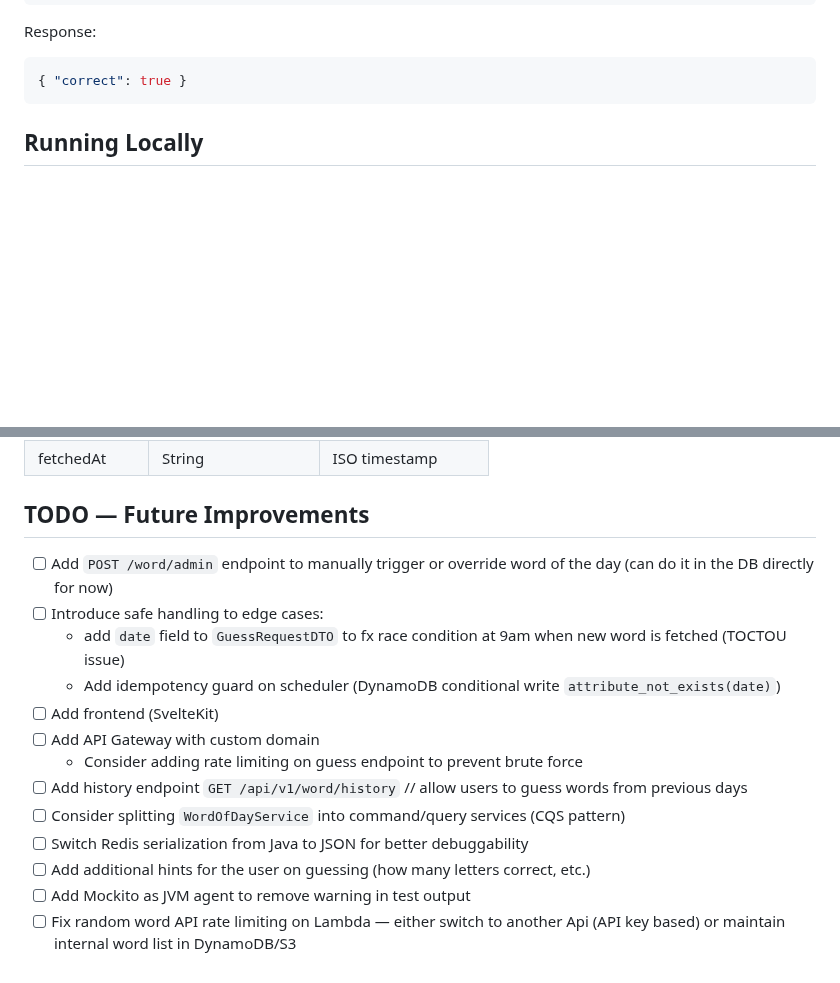
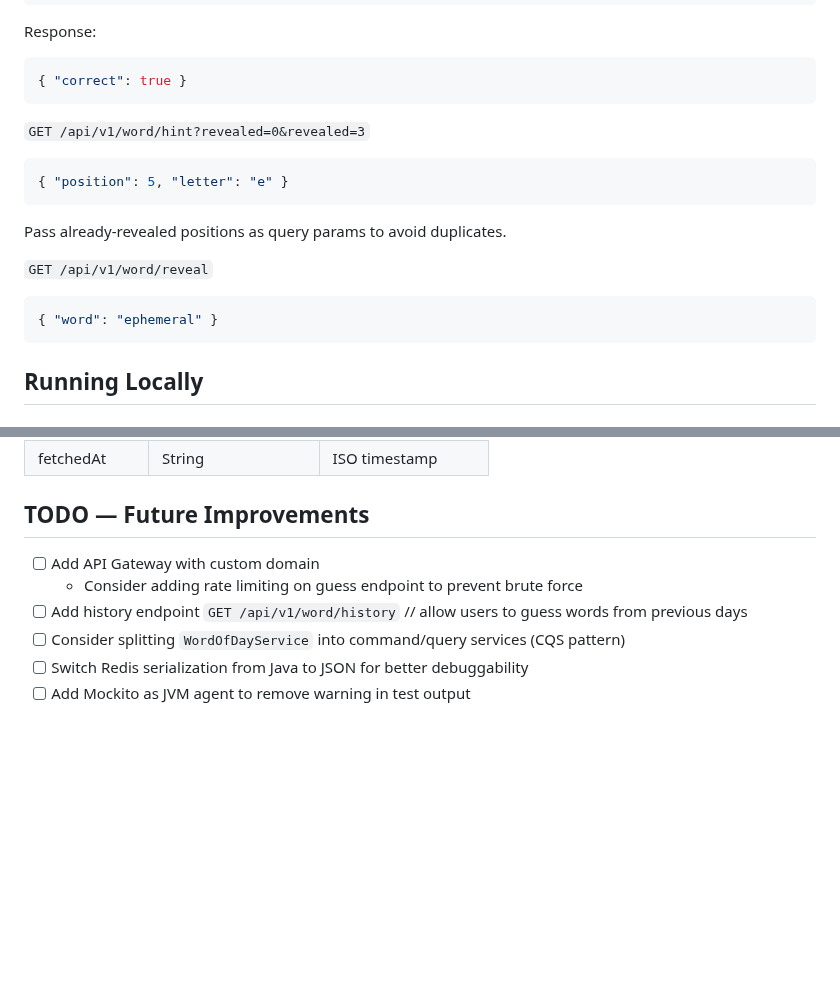
Before and after one commit to aleksandra-marszalek/word-of-the-day, a Markdown page: README.md, 2 parts joined by grey strips. Drawn GitHub-style; blank space fills up the shorter version.

````diff
--- a/README.md
+++ b/README.md
@@ -62,6 +64,17 @@ curl -X POST https://bjxlu6rqt8.execute-api.eu-west-1.amazonaws.com/Prod/api/v1/
 Response:
 ```json
 { "correct": true }
+```
+
+`GET /api/v1/word/hint?revealed=0&revealed=3`
+```json
+{ "position": 5, "letter": "e" }
+```
+Pass already-revealed positions as query params to avoid duplicates.
+
+`GET /api/v1/word/reveal`
+```json
+{ "word": "ephemeral" }
 ```
 
 ## Running Locally
@@ -104,17 +117,10 @@ sam local start-api --template sam.jvm.yml --warm-containers EAGER
 
 ## TODO — Future Improvements
 
-- [ ] Add `POST /word/admin` endpoint to manually trigger or override word of the day (can do it in the DB directly for now)
-- [ ] Introduce safe handling to edge cases:
-  - add `date` field to `GuessRequestDTO` to fx race condition at 9am when new word is fetched (TOCTOU issue)
-  - Add idempotency guard on scheduler (DynamoDB conditional write `attribute_not_exists(date)`)
-- [ ] Add frontend (SvelteKit)
 - [ ] Add API Gateway with custom domain
   -  Consider adding rate limiting on guess endpoint to prevent brute force
 - [ ] Add history endpoint `GET /api/v1/word/history` // allow users to guess words from previous days
 - [ ] Consider splitting `WordOfDayService` into command/query
   services (CQS pattern)
 - [ ] Switch Redis serialization from Java to JSON for better debuggability
-- [ ] Add additional hints for the user on guessing (how many letters correct, etc.)
 - [ ] Add Mockito as JVM agent to remove warning in test output
-- [ ] Fix random word API rate limiting on Lambda — either switch to another Api (API key based) or maintain internal word list in DynamoDB/S3
````
Also changed, not shown: other parts of README.md (+8 -6 lines), screenshot.png.
